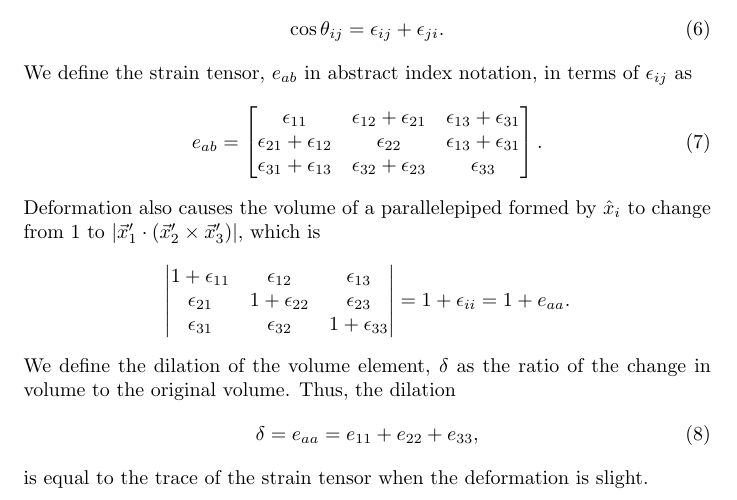
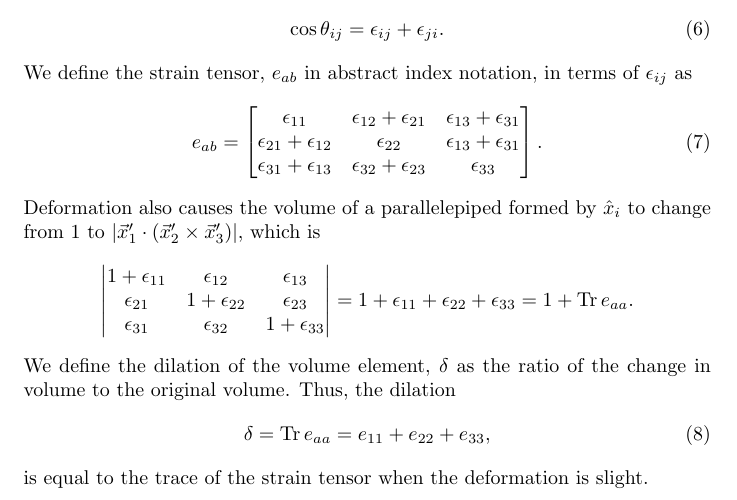
Before and after one commit to drameyjoshi/tc, a LaTeX document (low_freq_sound.tex): part of page 2 of 2, cut so that both start at the same text. Compiled offline with pdfLaTeX.

Commit message:
Minor changes to notation.

```diff
--- a/low_freq_sound.tex
+++ b/low_freq_sound.tex
@@ -2,6 +2,7 @@
 \usepackage{amsmath, amssymb, amsfonts}
 
 \newcommand{\op}{\prime}
+\DeclareMathOperator{\tr}{Tr}
 \title{Sound Waves at Low Frequency}
 \begin{document}
 \author{Amey Joshi}
@@ -89,12 +90,13 @@ which is
 1 + \epsilon_{11} & \epsilon_{12} & \epsilon_{13} \\
 \epsilon_{21} & 1 + \epsilon_{22} & \epsilon_{23} \\
 \epsilon_{31} & \epsilon_{32} & 1 + \epsilon_{33}
-\end{vmatrix} = 1 + \epsilon_{ii} = 1 + e_{aa}.
+\end{vmatrix} = 1 + \epsilon_{11} + \epsilon_{22} + \epsilon_{33} =
+1 + \tr{e_{aa}}.
 \]
 We define the dilation of the volume element, $\delta$ as the ratio of the
 change in volume to the original volume. Thus, the dilation
 \begin{equation}\label{e8}
-\delta = e_{aa} = e_{11} + e_{22} + e_{33},
+\delta = \tr{e_{aa}} = e_{11} + e_{22} + e_{33},
 \end{equation}
 is equal to the trace of the strain tensor when the deformation is slight.
 \end{document}
```
